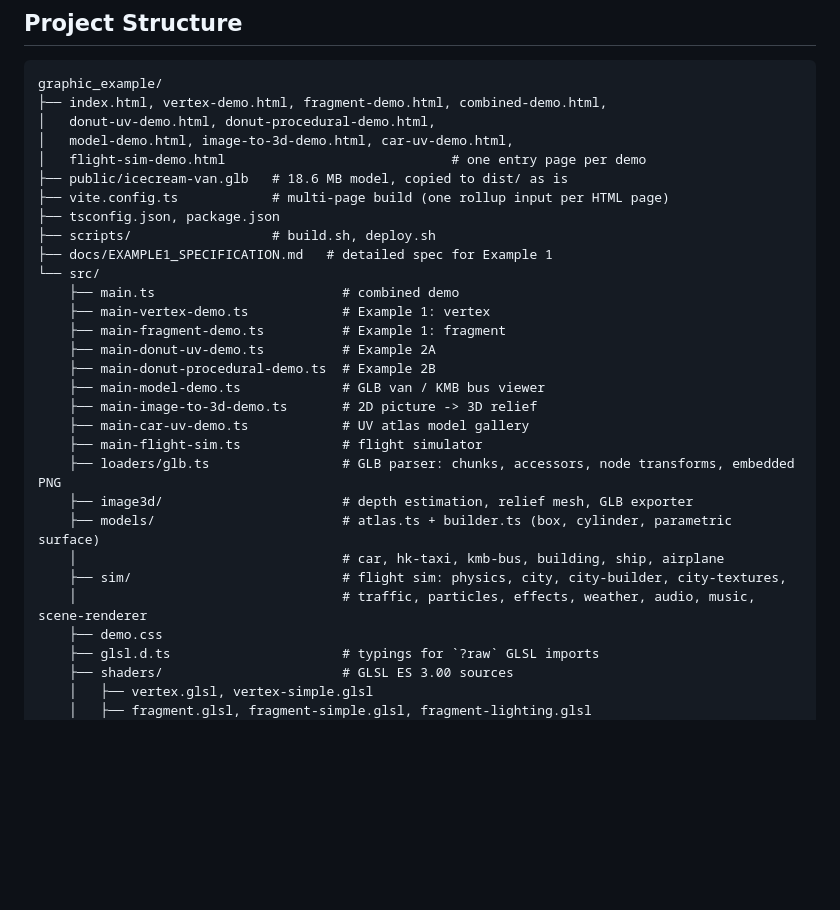
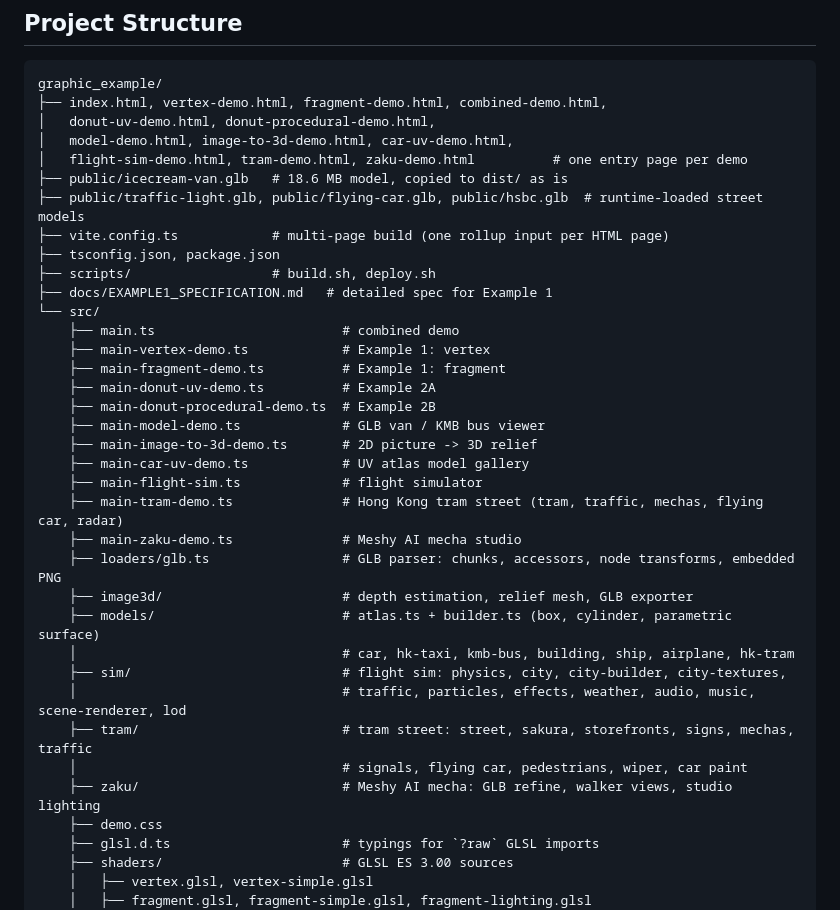
Before and after one commit to jakwong1981/graphic_example, a Markdown page: README.md, the part around one of its changes. Drawn GitHub-style; blank space fills up the shorter version.

```diff
--- a/README.md
+++ b/README.md
@@ -87,8 +115,9 @@ graphic_example/
 ├── index.html, vertex-demo.html, fragment-demo.html, combined-demo.html,
 │   donut-uv-demo.html, donut-procedural-demo.html,
 │   model-demo.html, image-to-3d-demo.html, car-uv-demo.html,
-│   flight-sim-demo.html                             # one entry page per demo
+│   flight-sim-demo.html, tram-demo.html, zaku-demo.html          # one entry page per demo
 ├── public/icecream-van.glb   # 18.6 MB model, copied to dist/ as is
+├── public/traffic-light.glb, public/flying-car.glb, public/hsbc.glb  # runtime-loaded street models
 ├── vite.config.ts            # multi-page build (one rollup input per HTML page)
 ├── tsconfig.json, package.json
 ├── scripts/                  # build.sh, deploy.sh
@@ -103,12 +132,17 @@ graphic_example/
     ├── main-image-to-3d-demo.ts       # 2D picture -> 3D relief
     ├── main-car-uv-demo.ts            # UV atlas model gallery
     ├── main-flight-sim.ts             # flight simulator
+    ├── main-tram-demo.ts              # Hong Kong tram street (tram, traffic, mechas, flying car, radar)
+    ├── main-zaku-demo.ts              # Meshy AI mecha studio
     ├── loaders/glb.ts                 # GLB parser: chunks, accessors, node transforms, embedded PNG
     ├── image3d/                       # depth estimation, relief mesh, GLB exporter
     ├── models/                        # atlas.ts + builder.ts (box, cylinder, parametric surface)
-    │                                  # car, hk-taxi, kmb-bus, building, ship, airplane
+    │                                  # car, hk-taxi, kmb-bus, building, ship, airplane, hk-tram
     ├── sim/                           # flight sim: physics, city, city-builder, city-textures,
-    │                                  # traffic, particles, effects, weather, audio, music, scene-renderer
+    │                                  # traffic, particles, effects, weather, audio, music, scene-renderer, lod
+    ├── tram/                          # tram street: street, sakura, storefronts, signs, mechas, traffic
+    │                                  # signals, flying car, pedestrians, wiper, car paint
+    ├── zaku/                          # Meshy AI mecha: GLB refine, walker views, studio lighting
     ├── demo.css
     ├── glsl.d.ts                      # typings for `?raw` GLSL imports
     ├── shaders/                       # GLSL ES 3.00 sources
```
Also changed, not shown: other parts of README.md (+28 -0 lines).
